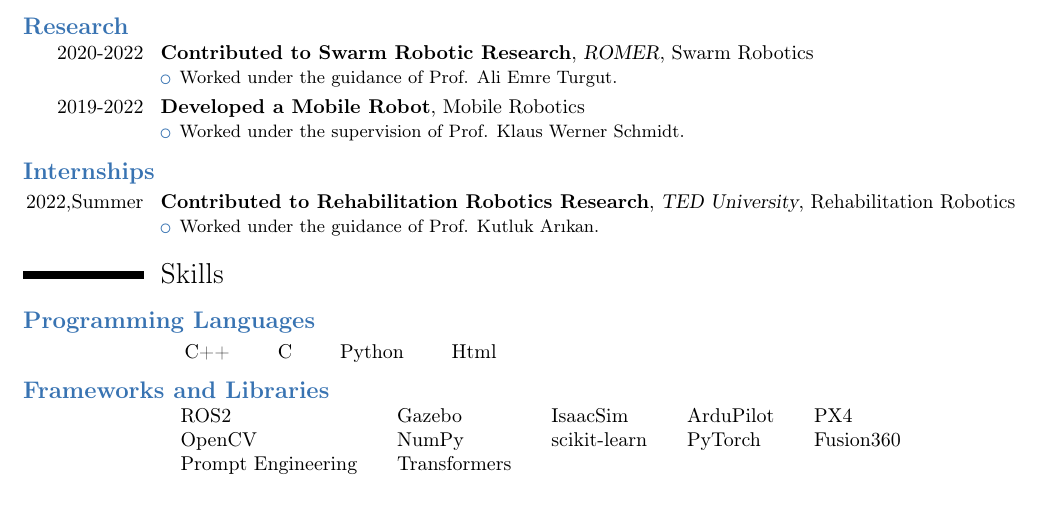
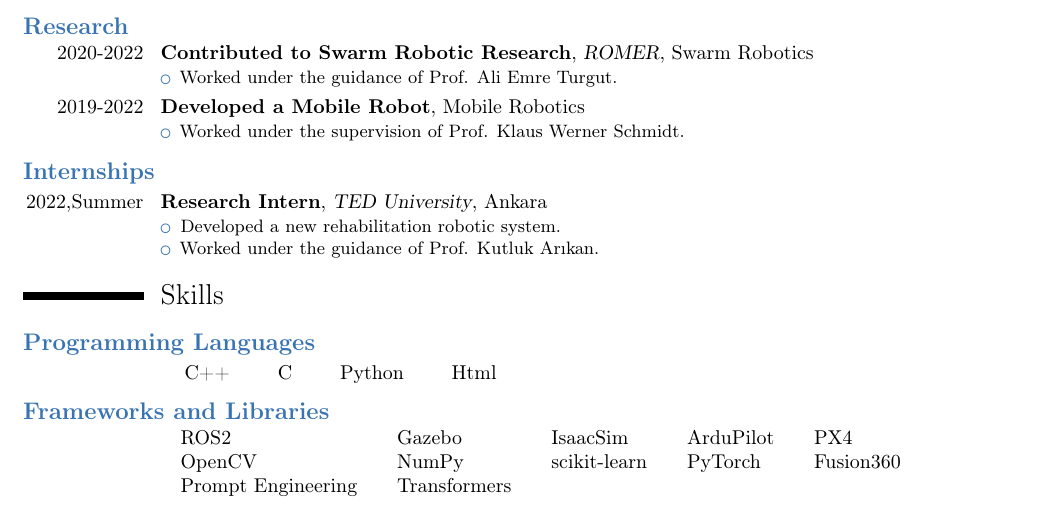
Before and after one commit to sezer-muhammed/SezerResume, a LaTeX CV (main.tex): part of page 1 of 2, cut so that both start at the same text. Compiled offline with pdfLaTeX.

Commit message:
some update

```diff
--- a/main.tex
+++ b/main.tex
@@ -60,8 +60,9 @@
 
 \customsubsection{Internships}
 
-\cventry{2022,Summer}{Contributed to Rehabilitation Robotics Research}{TED University}{}{Rehabilitation Robotics}{
+\cventry{2022,Summer}{Research Intern}{TED University}{Ankara}{}{
     \begin{itemize}
+        \item Developed a new rehabilitation robotic system.
         \item Worked under the guidance of Prof. Kutluk Arıkan.
     \end{itemize}
 }
```
Also changed, not shown: main.pdf.
